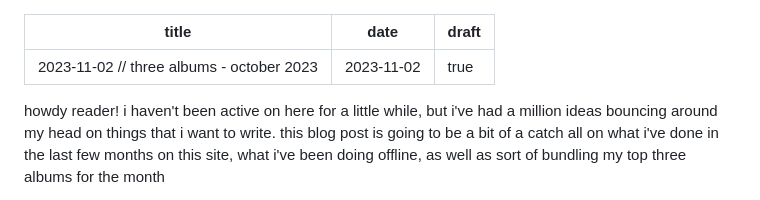
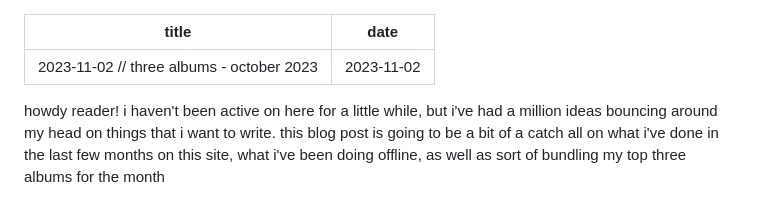
Before and after one commit to uuupah/11ty_neocities, a Markdown page: src/blog/2023-11-02.md, the part around the change. Drawn GitHub-style.

Commit message:
undraft blog post

```diff
--- a/src/blog/2023-10-11.md
+++ b/src/blog/2023-11-02.md
@@ -1,7 +1,6 @@
 ---
 title: "2023-11-02 // three albums - october 2023"
 date: 2023-11-02
-draft: true
 ---
 
 howdy reader! i haven't been active on here for a little while, but i've had a million ideas bouncing around my head on things that i want to write. this blog post is going to be a bit of a catch all on what i've done in the last few months on this site, what i've been doing offline, as well as sort of bundling my top three albums for the month
```
